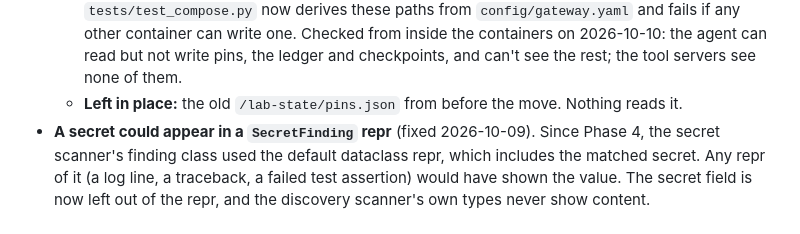
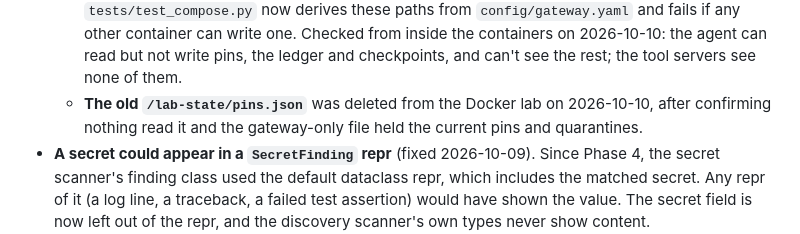
Before and after one commit to sudo-ss1/agentguard, a Markdown page: docs/roadmap.md, the part around the change. GitHub-like rendering.

```diff
--- a/docs/roadmap.md
+++ b/docs/roadmap.md
@@ -76,7 +76,8 @@ local lab (`make attack`) and in Docker (`make attack-docker`).
     and fails if any other container can write one. Checked from inside the containers on
     2026-10-10: the agent can read but not write pins, the ledger and checkpoints, and can't see
     the rest; the tool servers see none of them.
-  - **Left in place:** the old `/lab-state/pins.json` from before the move. Nothing reads it.
+  - **The old `/lab-state/pins.json`** was deleted from the Docker lab on 2026-10-10, after
+    confirming nothing read it and the gateway-only file held the current pins and quarantines.
 - **A secret could appear in a `SecretFinding` repr** (fixed 2026-10-09). Since Phase 4, the
   secret scanner's finding class used the default dataclass repr, which includes the matched
   secret. Any repr of it (a log line, a traceback, a failed test assertion) would have shown the
```
Also changed, not shown: docs/architecture.md (+3 -2 lines).
